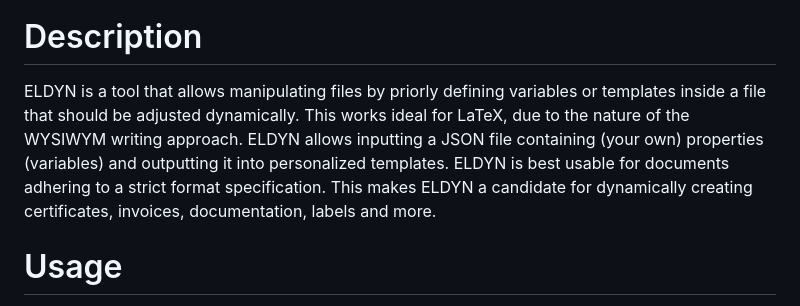
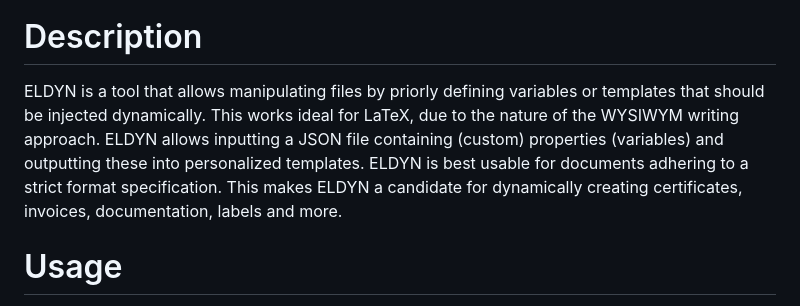
Before and after one commit to jetspiking/ELDYN, a Markdown page: README.md, the part around the change. GitHub-like rendering.

```diff
--- a/README.md
+++ b/README.md
@@ -2,7 +2,7 @@
 <img src="https://raw.githubusercontent.com/jetspiking/ELDYN/main/Images/Eldyn.jpg" Width="400">
 
 # Description
-ELDYN is a tool that allows manipulating files by priorly defining variables or templates inside a file that should be adjusted dynamically. This works ideal for LaTeX, due to the nature of the WYSIWYM writing approach. ELDYN allows inputting a JSON file containing (your own) properties (variables) and outputting it into personalized templates. ELDYN is best usable for documents adhering to a strict format specification. This makes ELDYN a candidate for dynamically creating certificates, invoices, documentation, labels and more.
+ELDYN is a tool that allows manipulating files by priorly defining variables or templates that should be injected dynamically. This works ideal for LaTeX, due to the nature of the WYSIWYM writing approach. ELDYN allows inputting a JSON file containing (custom) properties (variables) and outputting these into personalized templates. ELDYN is best usable for documents adhering to a strict format specification. This makes ELDYN a candidate for dynamically creating certificates, invoices, documentation, labels and more.
 
 # Usage
 ELDYN requires three arguments:
```
